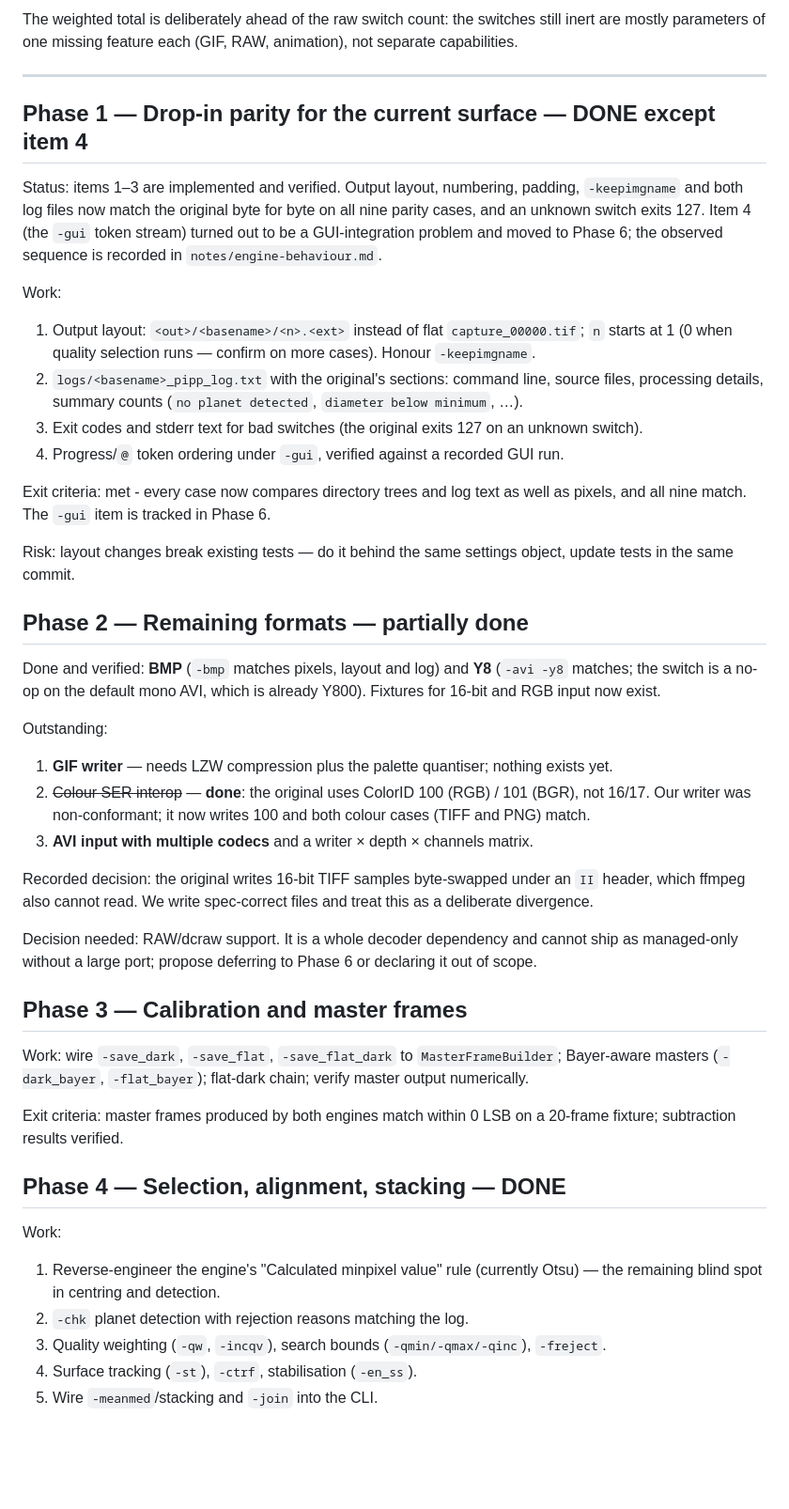
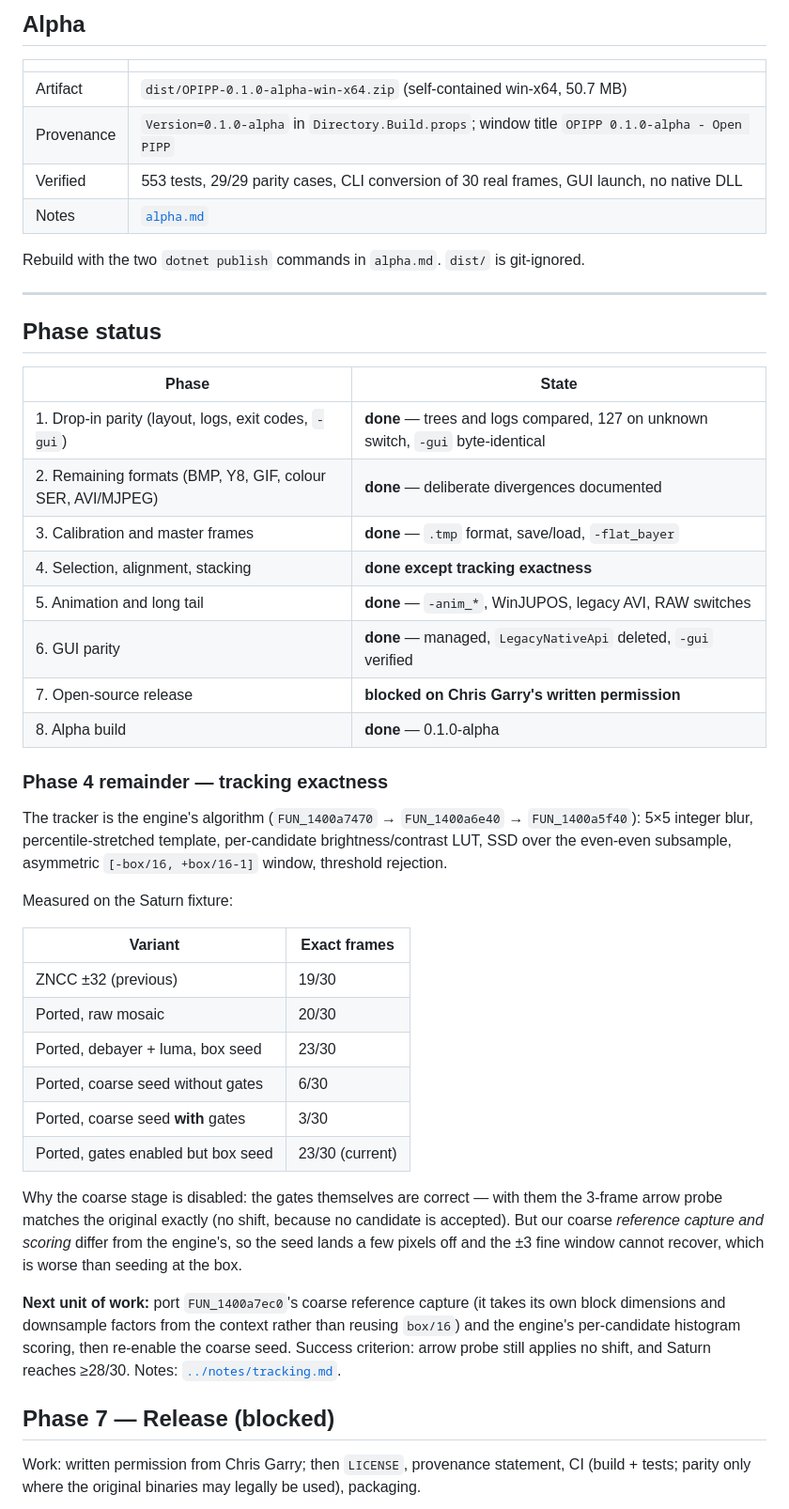
Before and after one commit to openpipp/opipp, a Markdown page: docs/roadmap.md, the part around one of its changes. Shown at 94% size. Drawn GitHub-style; blank space fills up the shorter version.

Commit message:
docs: rewrite the roadmap against the delivered alpha; refresh stale status rows

```diff
--- a/docs/roadmap.md
+++ b/docs/roadmap.md
@@ -48,63 +48,59 @@ parse without reaching a stage. Capability-wise the engine is mostly there; swit
 
-The weighted total is deliberately ahead of the raw switch count: the switches still inert are
-mostly parameters of one missing feature each (GIF, RAW, animation), not separate capabilities.
+## Alpha
+
+| | |
+| --- | --- |
+| Artifact | `dist/OPIPP-0.1.0-alpha-win-x64.zip` (self-contained win-x64, 50.7 MB) |
+| Provenance | `Version=0.1.0-alpha` in `Directory.Build.props`; window title `OPIPP 0.1.0-alpha - Open PIPP` |
+| Verified | 553 tests, 29/29 parity cases, CLI conversion of 30 real frames, GUI launch, no native DLL |
+| Notes | [`alpha.md`](alpha.md) |
+
+Rebuild with the two `dotnet publish` commands in `alpha.md`. `dist/` is git-ignored.
 
 ---
 
-## Phase 1 — Drop-in parity for the current surface — **DONE except item 4**
+## Phase status
 
-Status: items 1–3 are implemented and verified. Output layout, numbering, padding, `-keepimgname`
-and both log files now match the original byte for byte on all nine parity cases, and an unknown
-switch exits 127. Item 4 (the `-gui` token stream) turned out to be a GUI-integration problem and
-moved to Phase 6; the observed sequence is recorded in `notes/engine-behaviour.md`.
+| Phase | State |
+| --- | --- |
+| 1. Drop-in parity (layout, logs, exit codes, `-gui`) | **done** — trees and logs compared, 127 on unknown switch, `-gui` byte-identical |
+| 2. Remaining formats (BMP, Y8, GIF, colour SER, AVI/MJPEG) | **done** — deliberate divergences documented |
+| 3. Calibration and master frames | **done** — `.tmp` format, save/load, `-flat_bayer` |
+| 4. Selection, alignment, stacking | **done except tracking exactness** |
+| 5. Animation and long tail | **done** — `-anim_*`, WinJUPOS, legacy AVI, RAW switches |
+| 6. GUI parity | **done** — managed, `LegacyNativeApi` deleted, `-gui` verified |
+| 7. Open-source release | **blocked on Chris Garry's written permission** |
+| 8. Alpha build | **done** — 0.1.0-alpha |
 
-Work:
-1. Output layout: `<out>/<basename>/<n>.<ext>` instead of flat `capture_00000.tif`; `n` starts at 1
-   (0 when quality selection runs — confirm on more cases). Honour `-keepimgname`.
-2. `logs/<basename>_pipp_log.txt` with the original's sections: command line, source files,
-   processing details, summary counts (`no planet detected`, `diameter below minimum`, …).
-3. Exit codes and stderr text for bad switches (the original exits 127 on an unknown switch).
-4. Progress/`@` token ordering under `-gui`, verified against a recorded GUI run.
+### Phase 4 remainder — tracking exactness
 
-Exit criteria: met - every case now compares directory trees and log text as well as pixels, and all
-nine match. The `-gui` item is tracked in Phase 6.
+The tracker is the engine's algorithm (`FUN_1400a7470` → `FUN_1400a6e40` → `FUN_1400a5f40`): 5×5
+integer blur, percentile-stretched template, per-candidate brightness/contrast LUT, SSD over the
+even-even subsample, asymmetric `[-box/16, +box/16-1]` window, threshold rejection.
 
-Risk: layout changes break existing tests — do it behind the same settings object, update tests in
-the same commit.
+Measured on the Saturn fixture:
 
-## Phase 2 — Remaining formats — **partially done**
+| Variant | Exact frames |
+| --- | --- |
+| ZNCC ±32 (previous) | 19/30 |
+| Ported, raw mosaic | 20/30 |
+| Ported, debayer + luma, box seed | 23/30 |
+| Ported, coarse seed without gates | 6/30 |
+| Ported, coarse seed **with** gates | 3/30 |
+| Ported, gates enabled but box seed | 23/30 (current) |
 
-Done and verified: **BMP** (`-bmp` matches pixels, layout and log) and **Y8** (`-avi -y8` matches; the
-switch is a no-op on the default mono AVI, which is already Y800). Fixtures for 16-bit and RGB input
-now exist.
+Why the coarse stage is disabled: the gates themselves are correct — with them the 3-frame arrow probe
+matches the original exactly (no shift, because no candidate is accepted). But our coarse *reference
+capture and scoring* differ from the engine's, so the seed lands a few pixels off and the ±3 fine
+window cannot recover, which is worse than seeding at the box.
 
-Outstanding:
-1. **GIF writer** — needs LZW compression plus the palette quantiser; nothing exists yet.
-2. ~~Colour SER interop~~ — **done**: the original uses ColorID 100 (RGB) / 101 (BGR), not 16/17.
-   Our writer was non-conformant; it now writes 100 and both colour cases (TIFF and PNG) match.
-3. **AVI input with multiple codecs** and a writer × depth × channels matrix.
+**Next unit of work:** port `FUN_1400a7ec0`'s coarse reference capture (it takes its own block
+dimensions and downsample factors from the context rather than reusing `box/16`) and the engine's
+per-candidate histogram scoring, then re-enable the coarse seed. Success criterion: arrow probe still
+applies no shift, and Saturn reaches ≥28/30. Notes: [`../notes/tracking.md`](../notes/tracking.md).
 
-Recorded decision: the original writes 16-bit TIFF samples byte-swapped under an `II` header, which
-ffmpeg also cannot read. We write spec-correct files and treat this as a deliberate divergence.
+## Phase 7 — Release (blocked)
 
-Decision needed: RAW/dcraw support. It is a whole decoder dependency and cannot ship as managed-only
-without a large port; propose deferring to Phase 6 or declaring it out of scope.
+Work: written permission from Chris Garry; then `LICENSE`, provenance statement, CI (build + tests;
+parity only where the original binaries may legally be used), packaging.
 
-## Phase 3 — Calibration and master frames
-
-Work: wire `-save_dark`, `-save_flat`, `-save_flat_dark` to `MasterFrameBuilder`; Bayer-aware
-masters (`-dark_bayer`, `-flat_bayer`); flat-dark chain; verify master output numerically.
-
-Exit criteria: master frames produced by both engines match within 0 LSB on a 20-frame fixture;
-subtraction results verified.
-
-## Phase 4 — Selection, alignment, stacking — **DONE**
-
-Work:
-1. Reverse-engineer the engine's "Calculated minpixel value" rule (currently Otsu) — the remaining
-   blind spot in centring and detection.
-2. `-chk` planet detection with rejection reasons matching the log.
-3. Quality weighting (`-qw`, `-incqv`), search bounds (`-qmin/-qmax/-qinc`), `-freject`.
-4. Surface tracking (`-st`), `-ctrf`, stabilisation (`-en_ss`).
-5. Wire `-meanmed`/stacking and `-join` into the CLI.
-
```
Also changed, not shown: other parts of docs/roadmap.md (+49 -85 lines), docs/status.md (+6 -7 lines).
